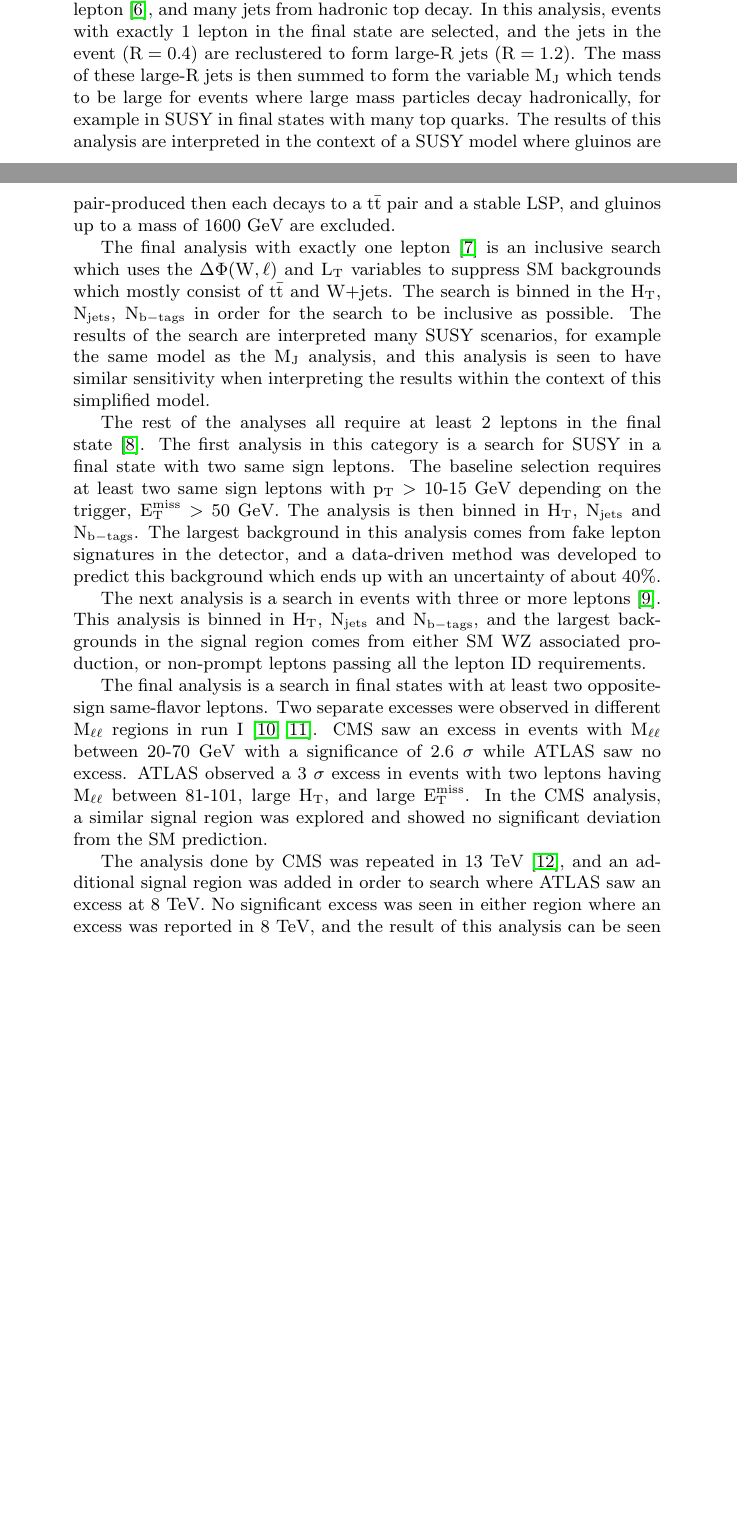
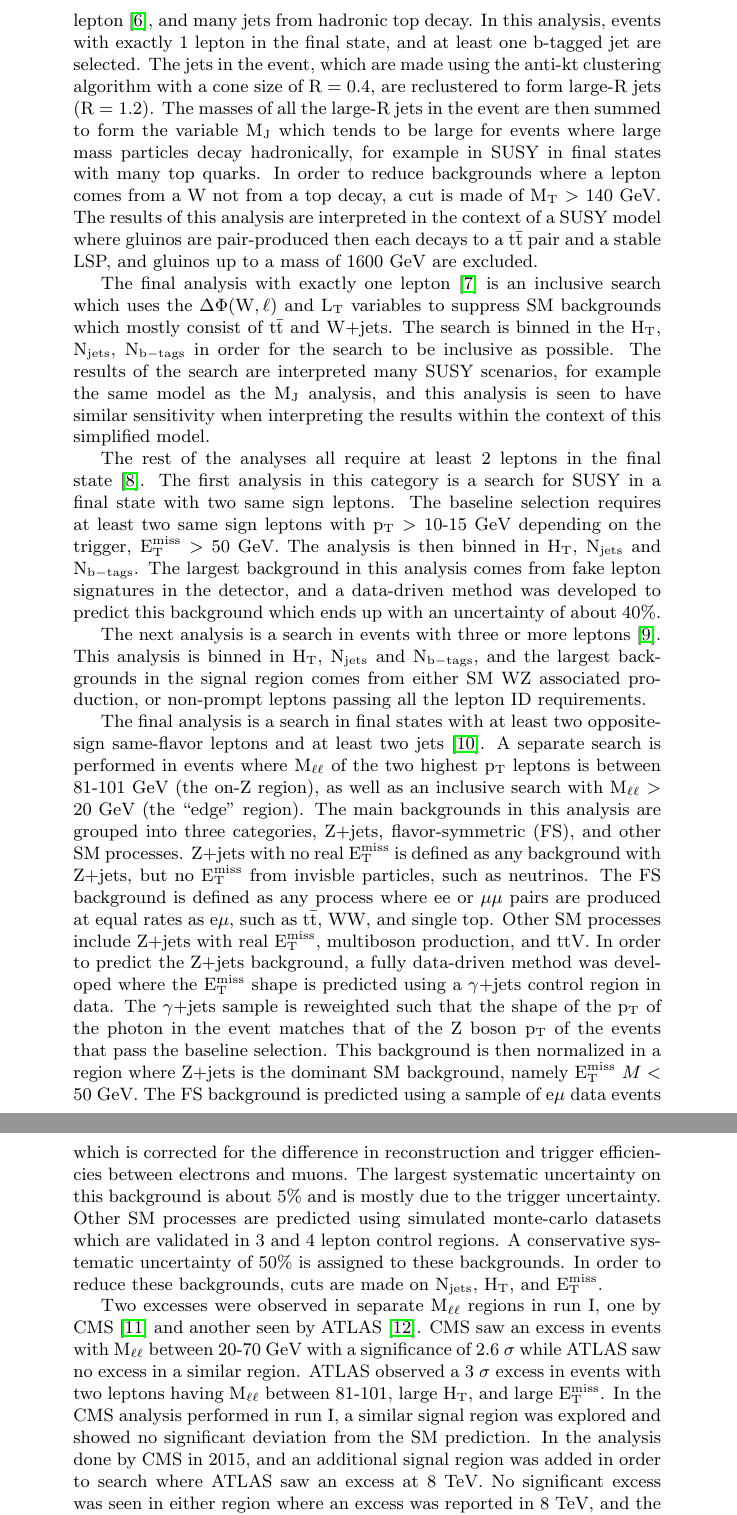
Before and after one commit to cwelke/documents, a LaTeX document (lhcski2016/template.tex): two parts of pages 2 and 3 of 4 before the commit and two parts of pages 3 and 4 of 5 after it, joined at a grey line, cut so that both start at the same text, the shorter picture padded with empty space. Compiled offline with pdfLaTeX.

Commit message:
updates to text

```diff
--- a/lhcski2016/template.tex
+++ b/lhcski2016/template.tex
@@ -118,10 +119,11 @@ which is an improvement on the previous result which was sensitive to models wit
 %% \end{figure}
 
 The next analysis is a search targeting final states with exactly one lepton~\cite{1lmj2015}, and many jets from hadronic top decay.
-In this analysis, events with exactly 1 lepton in the final state are selected,
-and the jets in the event ($\mathrm{R=0.4}$) are reclustered to form large-R jets ($\mathrm{R=1.2}$).
-The mass of these large-R jets is then summed to form the variable \MJ\
+In this analysis, events with exactly 1 lepton in the final state, and at least one b-tagged jet are selected.
+The jets in the event, which are made using the anti-kt clustering algorithm with a cone size of $\mathrm{R=0.4}$, are reclustered to form large-R jets ($\mathrm{R=1.2}$).
+The masses of all the large-R jets in the event are then summed to form the variable \MJ\
 which tends to be large for events where large mass particles decay hadronically, for example in SUSY in final states with many top quarks.
+In order to reduce backgrounds where a lepton comes from a W not from a top decay, a cut is made of \MT\ $>$ 140 GeV.
 The results of this analysis are interpreted in the context of a SUSY model where gluinos are pair-produced then each decays to a \ttbar\ pair and a stable LSP,
 and gluinos up to a mass of 1600 GeV are excluded.
 
@@ -201,13 +203,28 @@ This analysis is binned in \HT, \njets\ and \nbtags,
 and the largest backgrounds in the signal region comes from either SM WZ associated production,
 or non-prompt leptons passing all the lepton ID requirements.
 
-The final analysis is a search in final states with at least two opposite-sign same-flavor leptons.
-Two separate excesses were observed in different \mll\ regions in run I~\cite{CMSedge,ATLASZPAPER}.
-CMS saw an excess in events with \mll\ between 20-70 GeV with a significance of 2.6 $\sigma$ while ATLAS saw no excess.
+The final analysis is a search in final states with at least two opposite-sign same-flavor leptons and at least two jets~\cite{osdilep2015}.
+A separate search is performed in events where \mll\ of the two highest \pt\ leptons is between 81-101 GeV (the on-Z region),
+as well as an inclusive search with \mll\ $>$ 20 GeV (the ``edge'' region).
+The main backgrounds in this analysis are grouped into three categories, Z+jets, flavor-symmetric (FS), and other SM processes.
+Z+jets with no real \MET\ is defined as any background with Z+jets, but no \MET\ from invisble particles, such as neutrinos.
+The FS background is defined as any process where ee or $\mu\mu$ pairs are produced at equal rates as e$\mu$,
+such as \ttbar, WW, and single top.
+Other SM processes include Z+jets with real \MET, multiboson production, and ttV.
+In order to predict the Z+jets background, a fully data-driven method was developed where the \MET\ shape is predicted using a $\gamma$+jets control region in data.
+The $\gamma$+jets sample is reweighted such that the shape of the \pt\ of the photon in the event matches that of the Z boson \pt\ of the events that pass the baseline selection.
+This background is then normalized in a region where Z+jets is the dominant SM background, namely \MET\ $M<$ 50 GeV.
+The FS background is predicted using a sample of e$\mu$ data events which is corrected for the difference in reconstruction and trigger efficiencies between electrons and muons.
+The largest systematic uncertainty on this background is about 5\% and is mostly due to the trigger uncertainty.
+Other SM processes are predicted using simulated monte-carlo datasets which are validated in 3 and 4 lepton control regions.
+A conservative systematic uncertainty of 50\% is assigned to these backgrounds.
+In order to reduce these backgrounds, cuts are made on \njets, \HT, and \MET.
+
+Two excesses were observed in separate \mll\ regions in run I, one by CMS~\cite{CMSedge} and another seen by ATLAS~\cite{ATLASZPAPER}.
+CMS saw an excess in events with \mll\ between 20-70 GeV with a significance of 2.6 $\sigma$ while ATLAS saw no excess in a similar region.
 ATLAS observed a 3 $\sigma$ excess in events with two leptons having \mll\ between 81-101, large \HT, and large \MET.
-In the CMS analysis, a similar signal region was explored and showed no significant deviation from the SM prediction.
-
-The analysis done by CMS was repeated in 13 TeV~\cite{osdilep2015}, and an additional signal region was added in order to search where ATLAS saw an excess at 8 TeV.
+In the CMS analysis performed in run I, a similar signal region was explored and showed no significant deviation from the SM prediction.
+In the analysis done by CMS in 2015, and an additional signal region was added in order to search where ATLAS saw an excess at 8 TeV.
 No significant excess was seen in either region where an excess was reported in 8 TeV, and the result of this analysis can be seen in figure~\ref{fig:2leposresults}.
 
 \begin{figure}[!htb]
```
Also changed, not shown: lhcski2016/template.bbl, lhcski2016/template.pdf, lhcski2016/template.tex (37 more changed lines).
